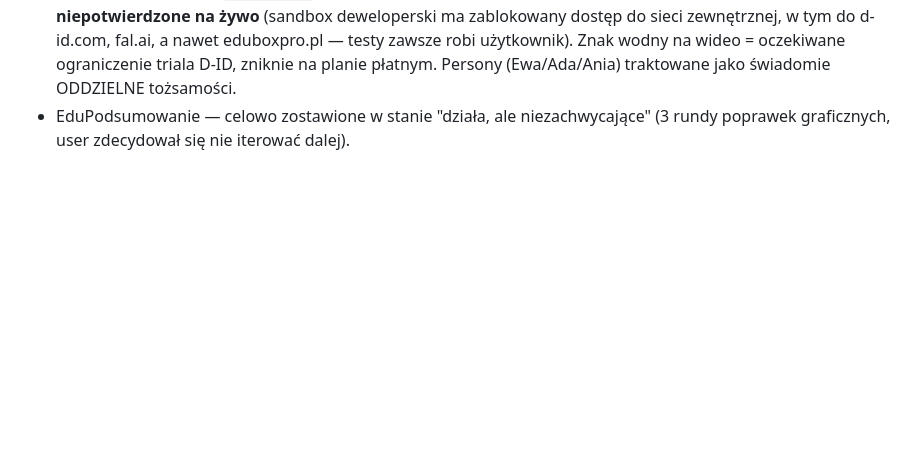
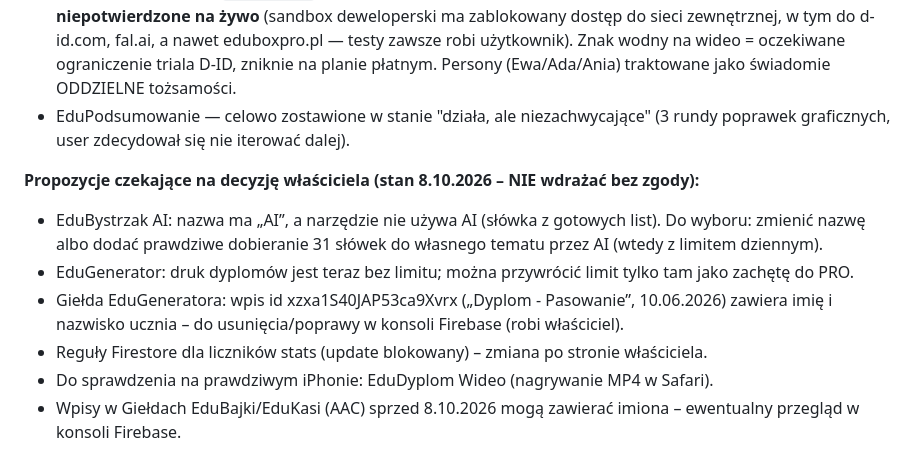
Before and after one commit to wmkraw-web/edubox-web, a Markdown page: CLAUDE.md, the part around the change. Drawn GitHub-style; blank space fills up the shorter version.

Commit message:
CLAUDE.md: propozycje czekajace na decyzje wlasciciela
Co-Authored-By: Claude Opus 5.5 <noreply@anthropic.com>

```diff
--- a/CLAUDE.md
+++ b/CLAUDE.md
@@ -671,3 +671,11 @@ reguły raport krzyczałby o aktach, które są w porządku. Nowy plik cytujący
   Persony (Ewa/Ada/Ania) traktowane jako świadomie ODDZIELNE tożsamości.
 - EduPodsumowanie — celowo zostawione w stanie "działa, ale niezachwycające"
   (3 rundy poprawek graficznych, user zdecydował się nie iterować dalej).
+
+**Propozycje czekające na decyzję właściciela (stan 8.10.2026 – NIE wdrażać bez zgody):**
+- EduBystrzak AI: nazwa ma „AI”, a narzędzie nie używa AI (słówka z gotowych list). Do wyboru: zmienić nazwę albo dodać prawdziwe dobieranie 31 słówek do własnego tematu przez AI (wtedy z limitem dziennym).
+- EduGenerator: druk dyplomów jest teraz bez limitu; można przywrócić limit tylko tam jako zachętę do PRO.
+- Giełda EduGeneratora: wpis id xzxa1S40JAP53ca9Xvrx („Dyplom - Pasowanie”, 10.06.2026) zawiera imię i nazwisko ucznia – do usunięcia/poprawy w konsoli Firebase (robi właściciel).
+- Reguły Firestore dla liczników stats (update blokowany) – zmiana po stronie właściciela.
+- Do sprawdzenia na prawdziwym iPhonie: EduDyplom Wideo (nagrywanie MP4 w Safari).
+- Wpisy w Giełdach EduBajki/EduKasi (AAC) sprzed 8.10.2026 mogą zawierać imiona – ewentualny przegląd w konsoli Firebase.
```
